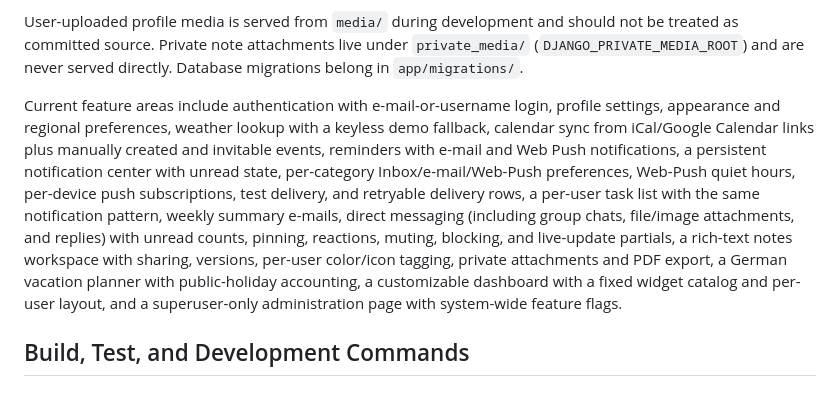
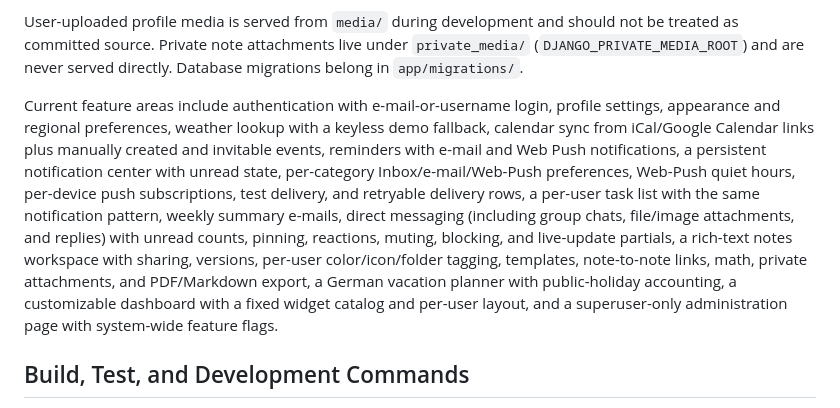
Before and after one commit to YannikFroehlich/Lunora, a Markdown page: AGENTS.md, the part around the change. Rendered like a GitHub page.

```diff
--- a/AGENTS.md
+++ b/AGENTS.md
@@ -10,7 +10,7 @@ Templates are under `app/templates/app/`; reusable page fragments, especially fo
 
 User-uploaded profile media is served from `media/` during development and should not be treated as committed source. Private note attachments live under `private_media/` (`DJANGO_PRIVATE_MEDIA_ROOT`) and are never served directly. Database migrations belong in `app/migrations/`.
 
-Current feature areas include authentication with e-mail-or-username login, profile settings, appearance and regional preferences, weather lookup with a keyless demo fallback, calendar sync from iCal/Google Calendar links plus manually created and invitable events, reminders with e-mail and Web Push notifications, a persistent notification center with unread state, per-category Inbox/e-mail/Web-Push preferences, Web-Push quiet hours, per-device push subscriptions, test delivery, and retryable delivery rows, a per-user task list with the same notification pattern, weekly summary e-mails, direct messaging (including group chats, file/image attachments, and replies) with unread counts, pinning, reactions, muting, blocking, and live-update partials, a rich-text notes workspace with sharing, versions, per-user color/icon tagging, private attachments and PDF export, a German vacation planner with public-holiday accounting, a customizable dashboard with a fixed widget catalog and per-user layout, and a superuser-only administration page with system-wide feature flags.
+Current feature areas include authentication with e-mail-or-username login, profile settings, appearance and regional preferences, weather lookup with a keyless demo fallback, calendar sync from iCal/Google Calendar links plus manually created and invitable events, reminders with e-mail and Web Push notifications, a persistent notification center with unread state, per-category Inbox/e-mail/Web-Push preferences, Web-Push quiet hours, per-device push subscriptions, test delivery, and retryable delivery rows, a per-user task list with the same notification pattern, weekly summary e-mails, direct messaging (including group chats, file/image attachments, and replies) with unread counts, pinning, reactions, muting, blocking, and live-update partials, a rich-text notes workspace with sharing, versions, per-user color/icon/folder tagging, templates, note-to-note links, math, private attachments, and PDF/Markdown export, a German vacation planner with public-holiday accounting, a customizable dashboard with a fixed widget catalog and per-user layout, and a superuser-only administration page with system-wide feature flags.
 
 ## Build, Test, and Development Commands
 
```
Also changed, not shown: CLAUDE.md (+12 -4 lines).
